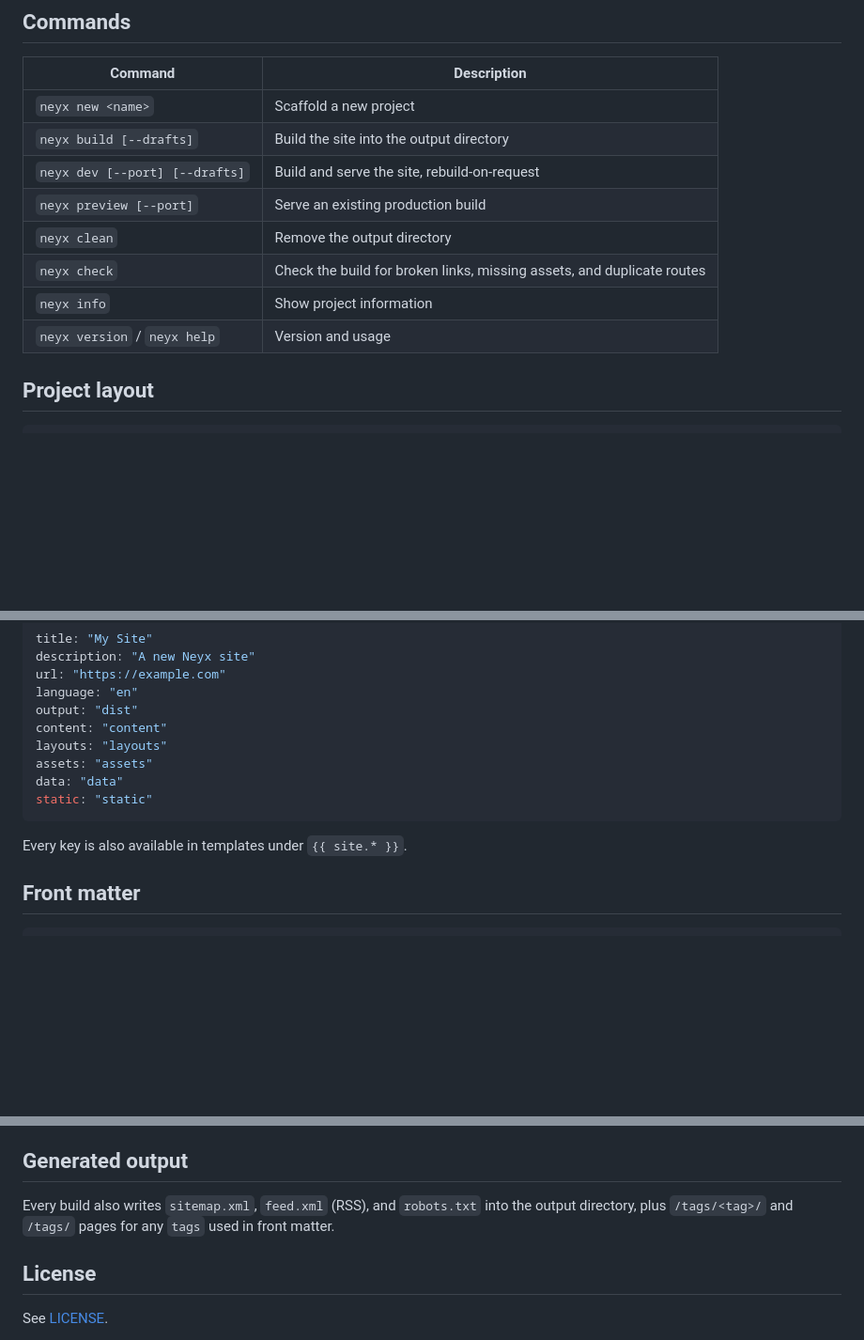
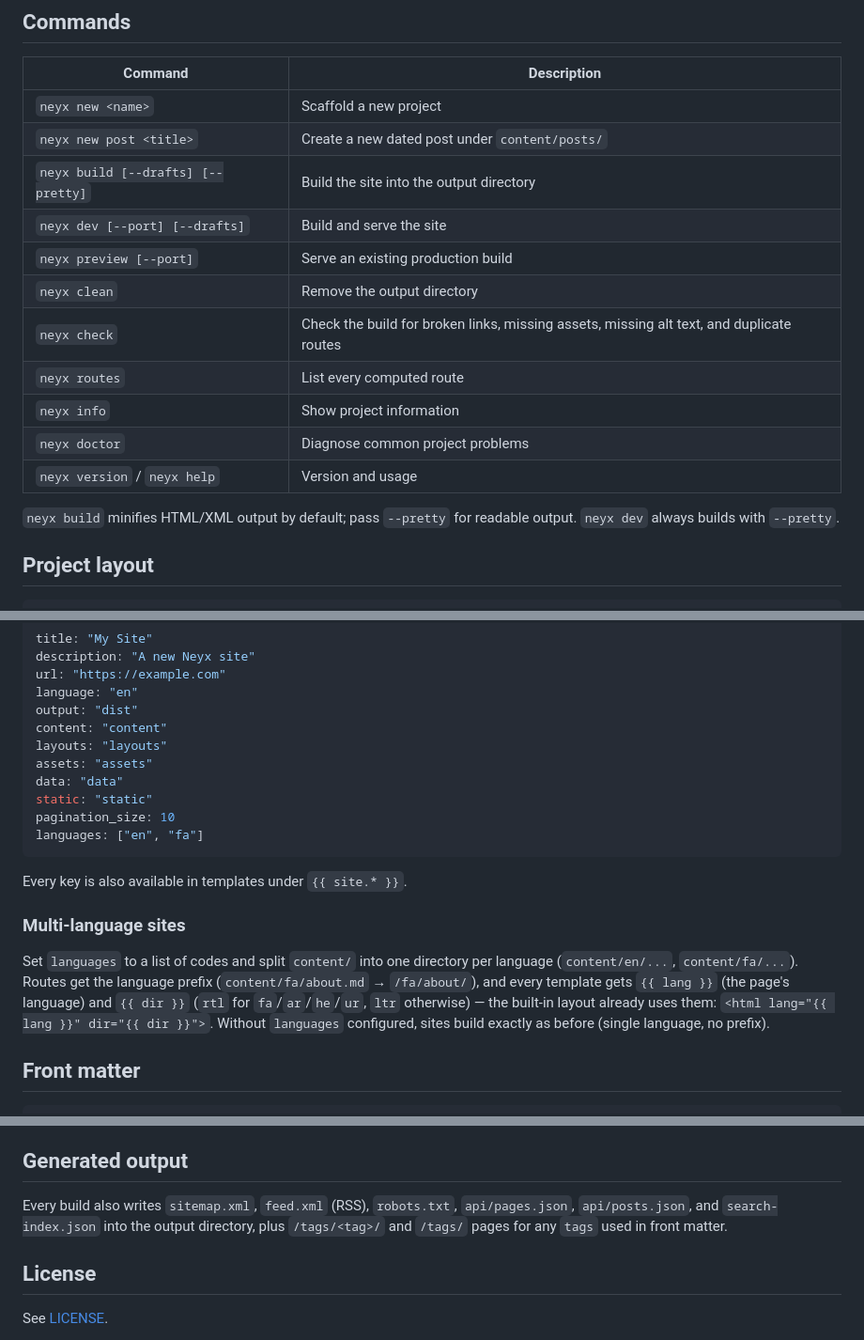
Before and after one commit to BaseMax/neyx, a Markdown page: README.md, 3 parts joined by grey strips. Shown at 94% size. Rendered like a GitHub page; blank space fills up the shorter version.

Commit message:
Update README for pagination, i18n, JSON API, and new commands

````diff
--- a/README.md
+++ b/README.md
@@ -30,13 +30,19 @@ neyx preview
 | Command | Description |
 | --- | --- |
 | `neyx new <name>` | Scaffold a new project |
-| `neyx build [--drafts]` | Build the site into the output directory |
-| `neyx dev [--port] [--drafts]` | Build and serve the site, rebuild-on-request |
+| `neyx new post <title>` | Create a new dated post under `content/posts/` |
+| `neyx build [--drafts] [--pretty]` | Build the site into the output directory |
+| `neyx dev [--port] [--drafts]` | Build and serve the site |
 | `neyx preview [--port]` | Serve an existing production build |
 | `neyx clean` | Remove the output directory |
-| `neyx check` | Check the build for broken links, missing assets, and duplicate routes |
+| `neyx check` | Check the build for broken links, missing assets, missing alt text, and duplicate routes |
+| `neyx routes` | List every computed route |
 | `neyx info` | Show project information |
+| `neyx doctor` | Diagnose common project problems |
 | `neyx version` / `neyx help` | Version and usage |
+
+`neyx build` minifies HTML/XML output by default; pass `--pretty` for
+readable output. `neyx dev` always builds with `--pretty`.
 
 ## Project layout
 
@@ -67,9 +73,21 @@ layouts: "layouts"
 assets: "assets"
 data: "data"
 static: "static"
+pagination_size: 10
+languages: ["en", "fa"]
 ```
 
 Every key is also available in templates under `{{ site.* }}`.
+
+### Multi-language sites
+
+Set `languages` to a list of codes and split `content/` into one directory
+per language (`content/en/...`, `content/fa/...`). Routes get the language
+prefix (`content/fa/about.md` → `/fa/about/`), and every template gets
+`{{ lang }}` (the page's language) and `{{ dir }}` (`rtl` for `fa`/`ar`/`he`/`ur`,
+`ltr` otherwise) — the built-in layout already uses them:
+`<html lang="{{ lang }}" dir="{{ dir }}">`. Without `languages` configured,
+sites build exactly as before (single language, no prefix).
 
 ## Front matter
 
@@ -118,9 +139,10 @@ with a `date`, newest first).
 
 ## Generated output
 
-Every build also writes `sitemap.xml`, `feed.xml` (RSS), and `robots.txt`
-into the output directory, plus `/tags/<tag>/` and `/tags/` pages for any
-`tags` used in front matter.
+Every build also writes `sitemap.xml`, `feed.xml` (RSS), `robots.txt`,
+`api/pages.json`, `api/posts.json`, and `search-index.json` into the output
+directory, plus `/tags/<tag>/` and `/tags/` pages for any `tags` used in
+front matter.
 
 ## License
 
````
Also changed, not shown: other parts of README.md (+4 -1 lines).
